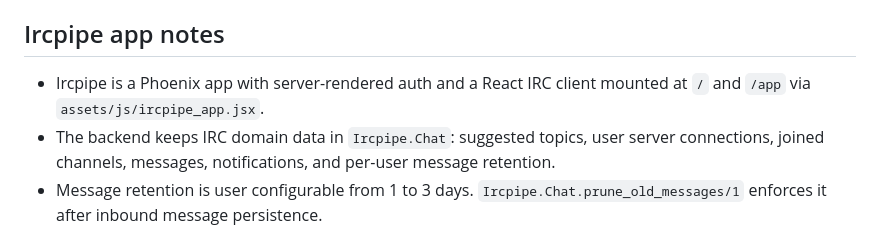
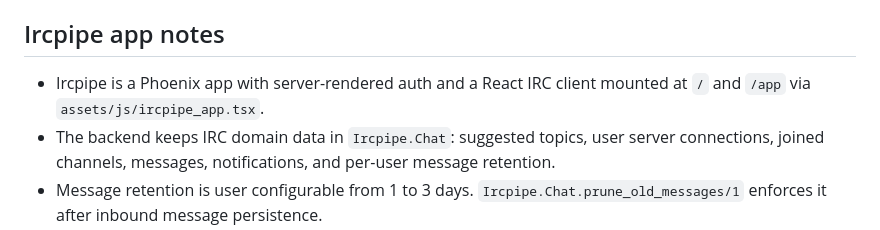
Before and after one commit to HashNuke/topics.club, a Markdown page: AGENTS.md, the part around the change. Drawn GitHub-style.

Commit message:
Correct React entrypoint documentation

```diff
--- a/AGENTS.md
+++ b/AGENTS.md
@@ -491,7 +491,7 @@ And **never** do this:
 
 ## Ircpipe app notes
 
-- Ircpipe is a Phoenix app with server-rendered auth and a React IRC client mounted at `/` and `/app` via `assets/js/ircpipe_app.jsx`.
+- Ircpipe is a Phoenix app with server-rendered auth and a React IRC client mounted at `/` and `/app` via `assets/js/ircpipe_app.tsx`.
 - The backend keeps IRC domain data in `Ircpipe.Chat`: suggested topics, user server connections, joined channels, messages, notifications, and per-user message retention.
 - Message retention is user configurable from 1 to 3 days. `Ircpipe.Chat.prune_old_messages/1` enforces it after inbound message persistence.
 - IRC runtime processes are supervised by `Ircpipe.Irc.SessionSupervisor` and registered in `Ircpipe.Irc.SessionRegistry` by `{user_id, server_connection_id}`. Keep the one-process-per-user-server invariant when adding features.
```
